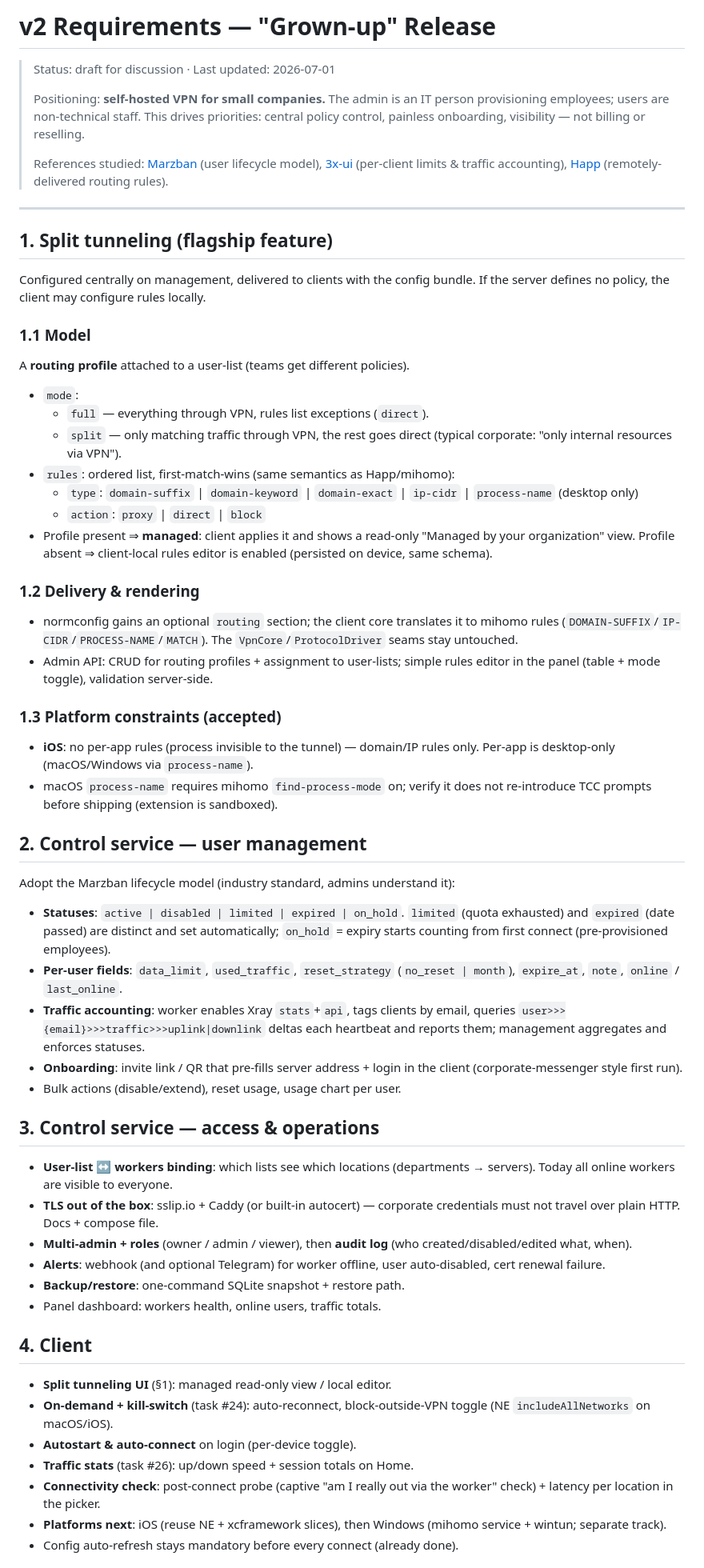
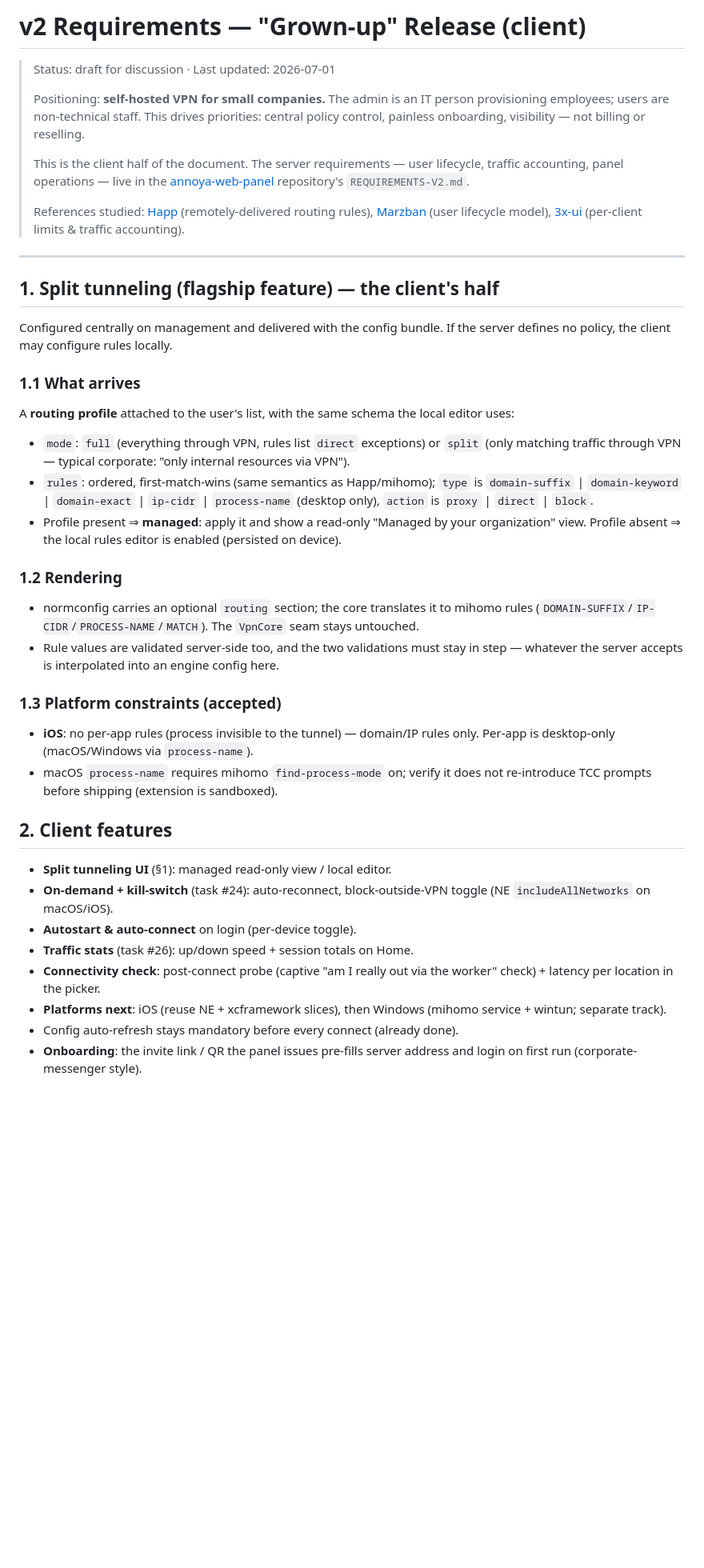
Before and after one commit to annoya/anoya-client, a Markdown page: REQUIREMENTS-V2.md, the part around one of its changes. Shown at 80% size. Rendered like a GitHub page; blank space fills up the shorter version.

Commit message:
chore: update docs

```diff
--- a/REQUIREMENTS-V2.md
+++ b/REQUIREMENTS-V2.md
@@ -1,4 +1,4 @@
-# v2 Requirements — "Grown-up" Release
+# v2 Requirements — "Grown-up" Release (client)
 
 > Status: draft for discussion · Last updated: 2026-07-01
 >
@@ -7,42 +7,46 @@
 > priorities: central policy control, painless onboarding, visibility — not
 > billing or reselling.
 >
-> References studied: [Marzban](https://github.com/Gozargah/Marzban) (user
-> lifecycle model), [3x-ui](https://github.com/MHSanaei/3x-ui) (per-client
-> limits & traffic accounting), [Happ](https://www.happ.su/main/dev-docs/routing)
-> (remotely-delivered routing rules).
+> This is the client half of the document. The server requirements — user
+> lifecycle, traffic accounting, panel operations — live in the
+> [annoya-web-panel](https://github.com/annoya/annoya-web-panel) repository's
+> `REQUIREMENTS-V2.md`.
+>
+> References studied: [Happ](https://www.happ.su/main/dev-docs/routing)
+> (remotely-delivered routing rules), [Marzban](https://github.com/Gozargah/Marzban)
+> (user lifecycle model), [3x-ui](https://github.com/MHSanaei/3x-ui)
+> (per-client limits & traffic accounting).
 
 ---
 
-## 1. Split tunneling (flagship feature)
+## 1. Split tunneling (flagship feature) — the client's half
 
-Configured centrally on management, delivered to clients with the config
-bundle. If the server defines no policy, the client may configure rules
-locally.
+Configured centrally on management and delivered with the config bundle. If the
+server defines no policy, the client may configure rules locally.
 
-### 1.1 Model
+### 1.1 What arrives
 
-A **routing profile** attached to a user-list (teams get different policies).
+A **routing profile** attached to the user's list, with the same schema the
+local editor uses:
 
-- `mode`:
-  - `full` — everything through VPN, rules list exceptions (`direct`).
-  - `split` — only matching traffic through VPN, the rest goes direct
-    (typical corporate: "only internal resources via VPN").
-- `rules`: ordered list, first-match-wins (same semantics as Happ/mihomo):
-  - `type`: `domain-suffix` | `domain-keyword` | `domain-exact` | `ip-cidr` |
-    `process-name` (desktop only)
-  - `action`: `proxy` | `direct` | `block`
-- Profile present ⇒ **managed**: client applies it and shows a read-only
-  "Managed by your organization" view. Profile absent ⇒ client-local rules
-  editor is enabled (persisted on device, same schema).
+- `mode`: `full` (everything through VPN, rules list `direct` exceptions) or
+  `split` (only matching traffic through VPN — typical corporate: "only
+  internal resources via VPN").
+- `rules`: ordered, first-match-wins (same semantics as Happ/mihomo);
+  `type` is `domain-suffix` | `domain-keyword` | `domain-exact` | `ip-cidr` |
+  `process-name` (desktop only), `action` is `proxy` | `direct` | `block`.
+- Profile present ⇒ **managed**: apply it and show a read-only "Managed by your
+  organization" view. Profile absent ⇒ the local rules editor is enabled
+  (persisted on device).
 
-### 1.2 Delivery & rendering
+### 1.2 Rendering
 
-- normconfig gains an optional `routing` section; the client core translates
-  it to mihomo rules (`DOMAIN-SUFFIX`/`IP-CIDR`/`PROCESS-NAME`/`MATCH`).
-  The `VpnCore`/`ProtocolDriver` seams stay untouched.
-- Admin API: CRUD for routing profiles + assignment to user-lists; simple
-  rules editor in the panel (table + mode toggle), validation server-side.
+- normconfig carries an optional `routing` section; the core translates it to
+  mihomo rules (`DOMAIN-SUFFIX`/`IP-CIDR`/`PROCESS-NAME`/`MATCH`). The
+  `VpnCore` seam stays untouched.
+- Rule values are validated server-side too, and the two validations must stay
+  in step — whatever the server accepts is interpolated into an engine config
+  here.
 
 ### 1.3 Platform constraints (accepted)
 
@@ -51,37 +55,7 @@ A **routing profile** attached to a user-list (teams get different policies).
 - macOS `process-name` requires mihomo `find-process-mode` on; verify it does
   not re-introduce TCC prompts before shipping (extension is sandboxed).
 
-## 2. Control service — user management
-
-Adopt the Marzban lifecycle model (industry standard, admins understand it):
-
-- **Statuses**: `active | disabled | limited | expired | on_hold`.
-  `limited` (quota exhausted) and `expired` (date passed) are distinct and
-  set automatically; `on_hold` = expiry starts counting from first connect
-  (pre-provisioned employees).
-- **Per-user fields**: `data_limit`, `used_traffic`, `reset_strategy`
-  (`no_reset | month`), `expire_at`, `note`, `online` / `last_online`.
-- **Traffic accounting**: worker enables Xray `stats`+`api`, tags clients by
-  email, queries `user>>>{email}>>>traffic>>>uplink|downlink` deltas each
-  heartbeat and reports them; management aggregates and enforces statuses.
-- **Onboarding**: invite link / QR that pre-fills server address + login in
-  the client (corporate-messenger style first run).
-- Bulk actions (disable/extend), reset usage, usage chart per user.
-
-## 3. Control service — access & operations
-
-- **User-list ↔ workers binding**: which lists see which locations
-  (departments → servers). Today all online workers are visible to everyone.
-- **TLS out of the box**: sslip.io + Caddy (or built-in autocert) — corporate
-  credentials must not travel over plain HTTP. Docs + compose file.
-- **Multi-admin + roles** (owner / admin / viewer), then **audit log**
-  (who created/disabled/edited what, when).
-- **Alerts**: webhook (and optional Telegram) for worker offline, user
-  auto-disabled, cert renewal failure.
-- **Backup/restore**: one-command SQLite snapshot + restore path.
-- Panel dashboard: workers health, online users, traffic totals.
-
-## 4. Client
+## 2. Client features
 
 - **Split tunneling UI** (§1): managed read-only view / local editor.
 - **On-demand + kill-switch** (task #24): auto-reconnect, block-outside-VPN
@@ -93,4 +67,6 @@ Adopt the Marzban lifecycle model (industry standard, admins understand it):
 - **Platforms next**: iOS (reuse NE + xcframework slices), then Windows
   (mihomo service + wintun; separate track).
 - Config auto-refresh stays mandatory before every connect (already done).
+- **Onboarding**: the invite link / QR the panel issues pre-fills server
+  address and login on first run (corporate-messenger style).
 
```
Also changed, not shown: other parts of REQUIREMENTS-V2.md (+8 -14 lines), docs/NON_GOALS.md (+10 -8 lines).
